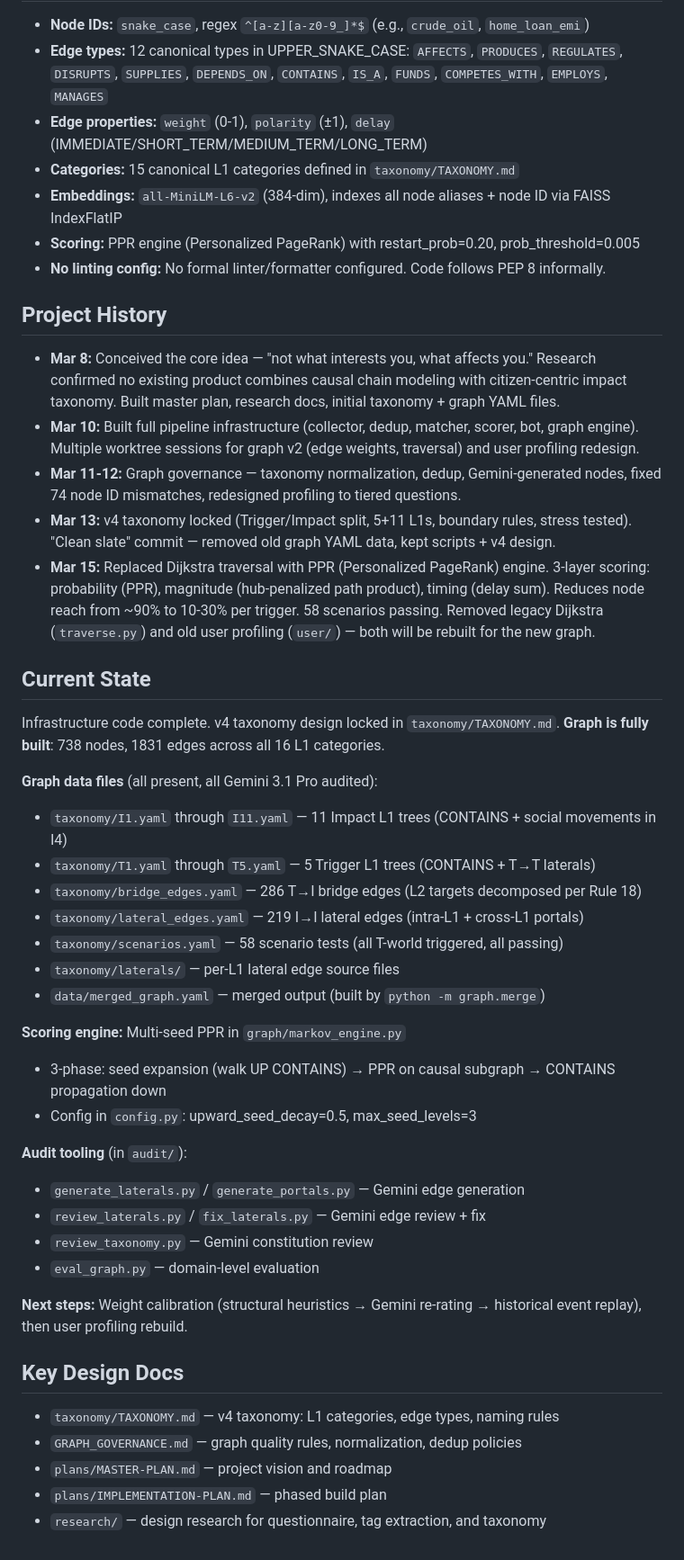
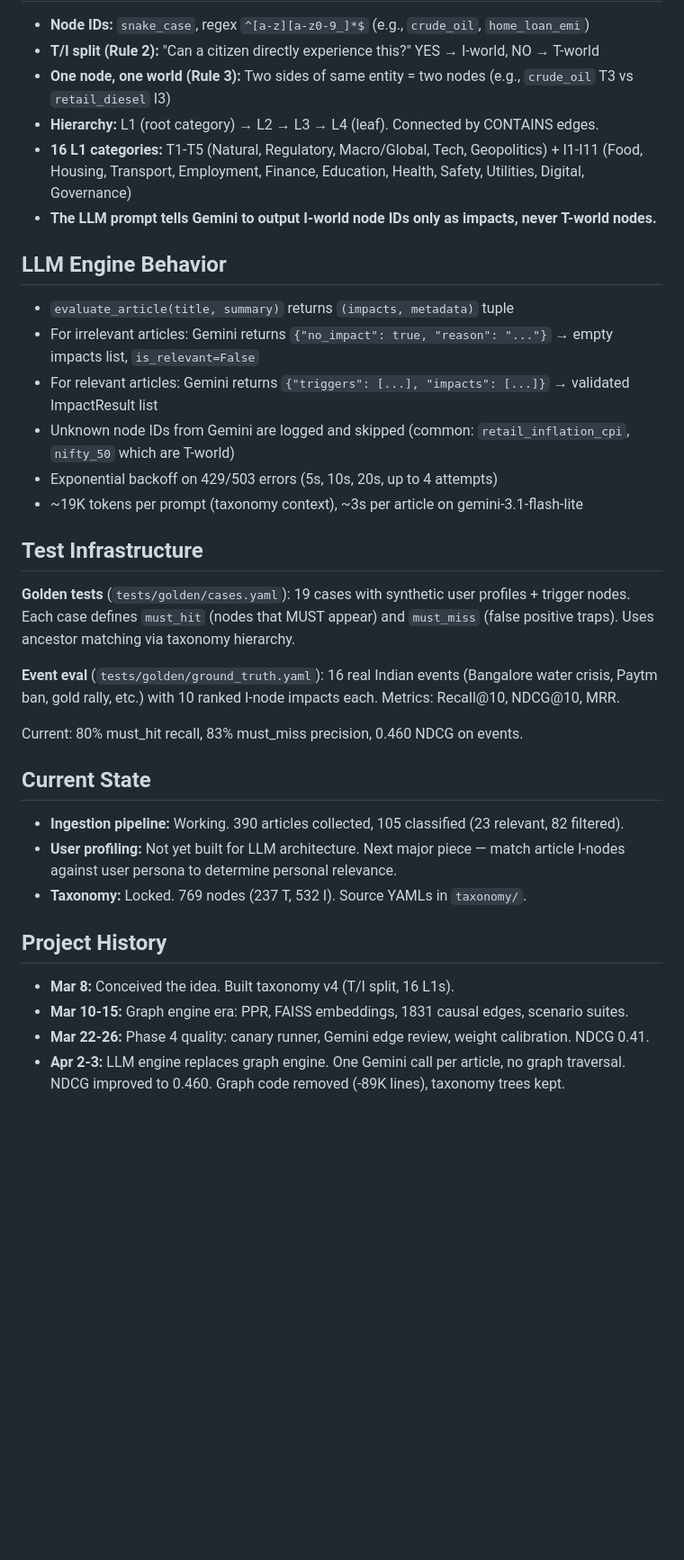
Before and after one commit to tarangdeep-goel-by/impact-news, a Markdown page: CLAUDE.md, the part around one of its changes. Shown at 90% size. GitHub-like rendering; blank space fills up the shorter version.

```diff
--- a/CLAUDE.md
+++ b/CLAUDE.md
@@ -119,49 +100,37 @@ RSS feeds are also configured in `config.py` as `RSS_FEEDS` list.
 
 - **Node IDs:** `snake_case`, regex `^[a-z][a-z0-9_]*$` (e.g., `crude_oil`, `home_loan_emi`)
-- **Edge types:** 12 canonical types in UPPER_SNAKE_CASE: `AFFECTS`, `PRODUCES`, `REGULATES`, `DISRUPTS`, `SUPPLIES`, `DEPENDS_ON`, `CONTAINS`, `IS_A`, `FUNDS`, `COMPETES_WITH`, `EMPLOYS`, `MANAGES`
-- **Edge properties:** `weight` (0-1), `polarity` (±1), `delay` (IMMEDIATE/SHORT_TERM/MEDIUM_TERM/LONG_TERM)
-- **Categories:** 15 canonical L1 categories defined in `taxonomy/TAXONOMY.md`
-- **Embeddings:** `all-MiniLM-L6-v2` (384-dim), indexes all node aliases + node ID via FAISS IndexFlatIP
-- **Scoring:** PPR engine (Personalized PageRank) with restart_prob=0.20, prob_threshold=0.005
-- **No linting config:** No formal linter/formatter configured. Code follows PEP 8 informally.
+- **T/I split (Rule 2):** "Can a citizen directly experience this?" YES → I-world, NO → T-world
+- **One node, one world (Rule 3):** Two sides of same entity = two nodes (e.g., `crude_oil` T3 vs `retail_diesel` I3)
+- **Hierarchy:** L1 (root category) → L2 → L3 → L4 (leaf). Connected by CONTAINS edges.
+- **16 L1 categories:** T1-T5 (Natural, Regulatory, Macro/Global, Tech, Geopolitics) + I1-I11 (Food, Housing, Transport, Employment, Finance, Education, Health, Safety, Utilities, Digital, Governance)
+- **The LLM prompt tells Gemini to output I-world node IDs only as impacts, never T-world nodes.**
+
+## LLM Engine Behavior
+
+- `evaluate_article(title, summary)` returns `(impacts, metadata)` tuple
+- For irrelevant articles: Gemini returns `{"no_impact": true, "reason": "..."}` → empty impacts list, `is_relevant=False`
+- For relevant articles: Gemini returns `{"triggers": [...], "impacts": [...]}` → validated ImpactResult list
+- Unknown node IDs from Gemini are logged and skipped (common: `retail_inflation_cpi`, `nifty_50` which are T-world)
+- Exponential backoff on 429/503 errors (5s, 10s, 20s, up to 4 attempts)
+- ~19K tokens per prompt (taxonomy context), ~3s per article on gemini-3.1-flash-lite
+
+## Test Infrastructure
+
+**Golden tests** (`tests/golden/cases.yaml`): 19 cases with synthetic user profiles + trigger nodes. Each case defines `must_hit` (nodes that MUST appear) and `must_miss` (false positive traps). Uses ancestor matching via taxonomy hierarchy.
+
+**Event eval** (`tests/golden/ground_truth.yaml`): 16 real Indian events (Bangalore water crisis, Paytm ban, gold rally, etc.) with 10 ranked I-node impacts each. Metrics: Recall@10, NDCG@10, MRR.
+
+Current: 80% must_hit recall, 83% must_miss precision, 0.460 NDCG on events.
+
+## Current State
+
+- **Ingestion pipeline:** Working. 390 articles collected, 105 classified (23 relevant, 82 filtered).
+- **User profiling:** Not yet built for LLM architecture. Next major piece — match article I-nodes against user persona to determine personal relevance.
+- **Taxonomy:** Locked. 769 nodes (237 T, 532 I). Source YAMLs in `taxonomy/`.
 
 ## Project History
 
-- **Mar 8:** Conceived the core idea — "not what interests you, what affects you." Research confirmed no existing product combines causal chain modeling with citizen-centric impact taxonomy. Built master plan, research docs, initial taxonomy + graph YAML files.
-- **Mar 10:** Built full pipeline infrastructure (collector, dedup, matcher, scorer, bot, graph engine). Multiple worktree sessions for graph v2 (edge weights, traversal) and user profiling redesign.
-- **Mar 11-12:** Graph governance — taxonomy normalization, dedup, Gemini-generated nodes, fixed 74 node ID mismatches, redesigned profiling to tiered questions.
-- **Mar 13:** v4 taxonomy locked (Trigger/Impact split, 5+11 L1s, boundary rules, stress tested). "Clean slate" commit — removed old graph YAML data, kept scripts + v4 design.
-- **Mar 15:** Replaced Dijkstra traversal with PPR (Personalized PageRank) engine. 3-layer scoring: probability (PPR), magnitude (hub-penalized path product), timing (delay sum). Reduces node reach from ~90% to 10-30% per trigger. 58 scenarios passing. Removed legacy Dijkstra (`traverse.py`) and old user profiling (`user/`) — both will be rebuilt for the new graph.
-
-## Current State
-
-Infrastructure code complete. v4 taxonomy design locked in `taxonomy/TAXONOMY.md`. **Graph is fully built**: 738 nodes, 1831 edges across all 16 L1 categories.
-
-**Graph data files** (all present, all Gemini 3.1 Pro audited):
-- `taxonomy/I1.yaml` through `I11.yaml` — 11 Impact L1 trees (CONTAINS + social movements in I4)
-- `taxonomy/T1.yaml` through `T5.yaml` — 5 Trigger L1 trees (CONTAINS + T→T laterals)
-- `taxonomy/bridge_edges.yaml` — 286 T→I bridge edges (L2 targets decomposed per Rule 18)
-- `taxonomy/lateral_edges.yaml` — 219 I→I lateral edges (intra-L1 + cross-L1 portals)
-- `taxonomy/scenarios.yaml` — 58 scenario tests (all T-world triggered, all passing)
-- `taxonomy/laterals/` — per-L1 lateral edge source files
-- `data/merged_graph.yaml` — merged output (built by `python -m graph.merge`)
-
-**Scoring engine:** Multi-seed PPR in `graph/markov_engine.py`
-- 3-phase: seed expansion (walk UP CONTAINS) → PPR on causal subgraph → CONTAINS propagation down
-- Config in `config.py`: upward_seed_decay=0.5, max_seed_levels=3
-
-**Audit tooling** (in `audit/`):
-- `generate_laterals.py` / `generate_portals.py` — Gemini edge generation
-- `review_laterals.py` / `fix_laterals.py` — Gemini edge review + fix
-- `review_taxonomy.py` — Gemini constitution review
-- `eval_graph.py` — domain-level evaluation
-
-**Next steps:** Weight calibration (structural heuristics → Gemini re-rating → historical event replay), then user profiling rebuild.
-
-## Key Design Docs
-
-- `taxonomy/TAXONOMY.md` — v4 taxonomy: L1 categories, edge types, naming rules
-- `GRAPH_GOVERNANCE.md` — graph quality rules, normalization, dedup policies
-- `plans/MASTER-PLAN.md` — project vision and roadmap
-- `plans/IMPLEMENTATION-PLAN.md` — phased build plan
-- `research/` — design research for questionnaire, tag extraction, and taxonomy
+- **Mar 8:** Conceived the idea. Built taxonomy v4 (T/I split, 16 L1s).
+- **Mar 10-15:** Graph engine era: PPR, FAISS embeddings, 1831 causal edges, scenario suites.
+- **Mar 22-26:** Phase 4 quality: canary runner, Gemini edge review, weight calibration. NDCG 0.41.
+- **Apr 2-3:** LLM engine replaces graph engine. One Gemini call per article, no graph traversal. NDCG improved to 0.460. Graph code removed (-89K lines), taxonomy trees kept.
```
Also changed, not shown: other parts of CLAUDE.md (+63 -82 lines).
